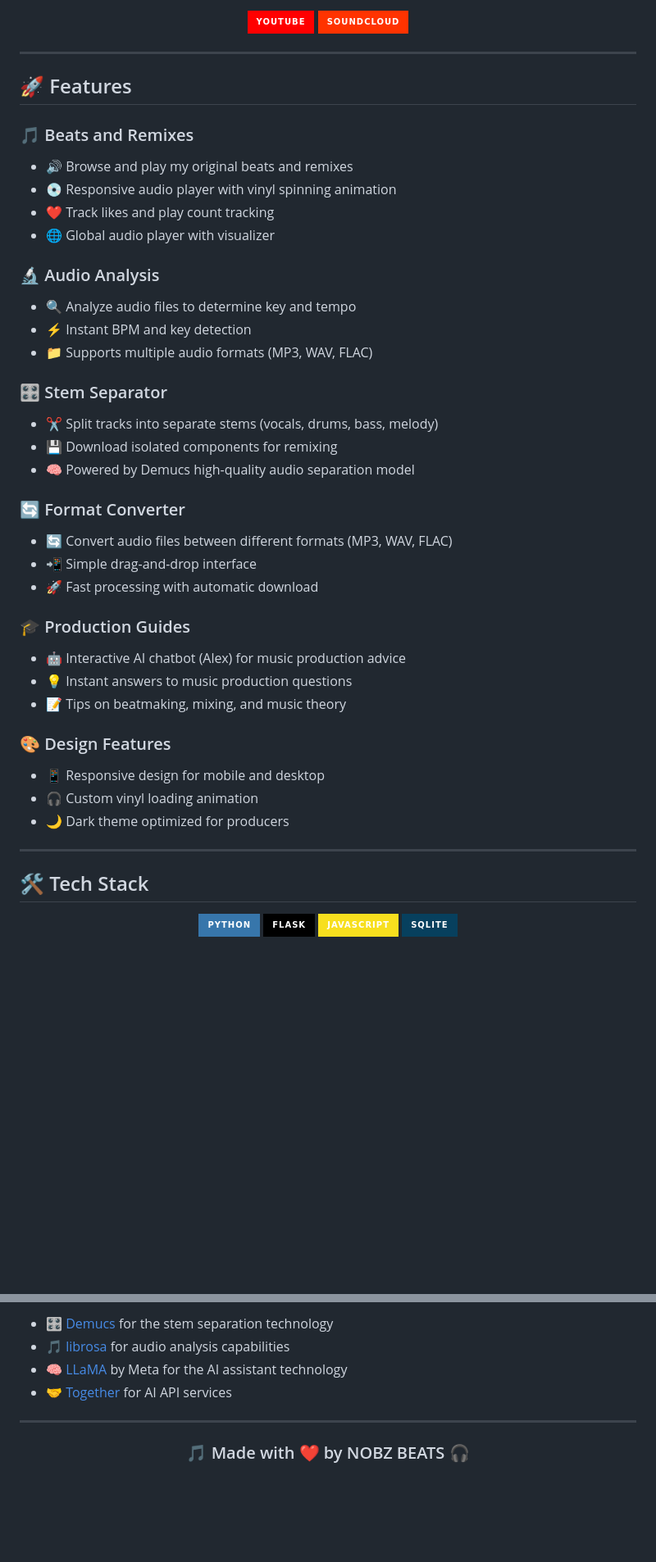
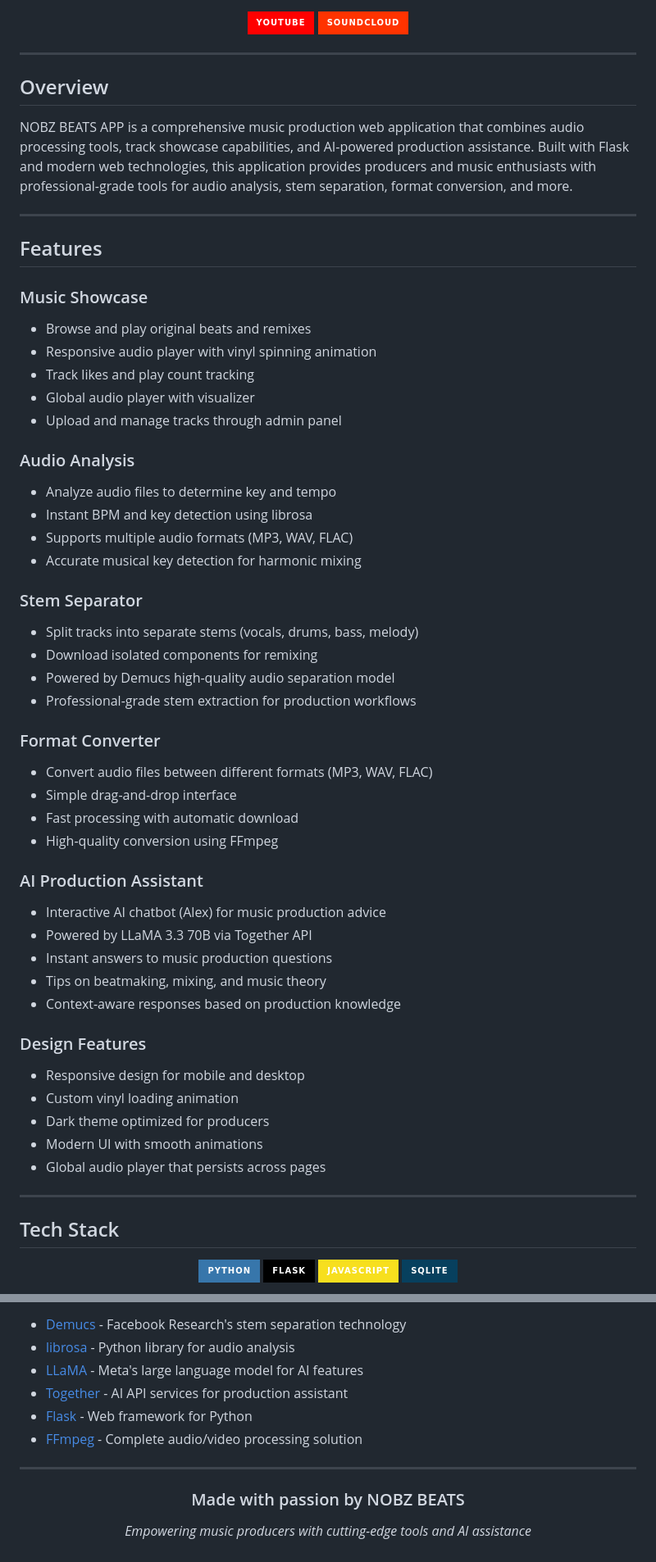
Before and after one commit to nobz226/nobz-beats-app, a Markdown page: README.md, 2 parts joined by grey strips. Shown at 82% size. GitHub-like rendering; badges without logos; blank space fills up the shorter version.

```diff
--- a/README.md
+++ b/README.md
@@ -20,42 +18,56 @@
 
 ---
 
-## 🚀 Features
+## Overview
 
-### 🎵 Beats and Remixes
-- 🔊 Browse and play my original beats and remixes
-- 💿 Responsive audio player with vinyl spinning animation
-- ❤️ Track likes and play count tracking
-- 🌐 Global audio player with visualizer
-
-### 🔬 Audio Analysis
-- 🔍 Analyze audio files to determine key and tempo
-- ⚡ Instant BPM and key detection
-- 📁 Supports multiple audio formats (MP3, WAV, FLAC)
-
-### 🎛️ Stem Separator
-- ✂️ Split tracks into separate stems (vocals, drums, bass, melody)
-- 💾 Download isolated components for remixing
-- 🧠 Powered by Demucs high-quality audio separation model
-
-### 🔄 Format Converter
-- 🔄 Convert audio files between different formats (MP3, WAV, FLAC)
-- 📲 Simple drag-and-drop interface
-- 🚀 Fast processing with automatic download
-
-### 🎓 Production Guides
-- 🤖 Interactive AI chatbot (Alex) for music production advice
-- 💡 Instant answers to music production questions
-- 📝 Tips on beatmaking, mixing, and music theory
-
-### 🎨 Design Features
-- 📱 Responsive design for mobile and desktop
-- 🎧 Custom vinyl loading animation
-- 🌙 Dark theme optimized for producers
+NOBZ BEATS APP is a comprehensive music production web application that combines audio processing tools, track showcase capabilities, and AI-powered production assistance. Built with Flask and modern web technologies, this application provides producers and music enthusiasts with professional-grade tools for audio analysis, stem separation, format conversion, and more.
 
 ---
 
-## 🛠️ Tech Stack
+## Features
+
+### Music Showcase
+- Browse and play original beats and remixes
+- Responsive audio player with vinyl spinning animation
+- Track likes and play count tracking
+- Global audio player with visualizer
+- Upload and manage tracks through admin panel
+
+### Audio Analysis
+- Analyze audio files to determine key and tempo
+- Instant BPM and key detection using librosa
+- Supports multiple audio formats (MP3, WAV, FLAC)
+- Accurate musical key detection for harmonic mixing
+
+### Stem Separator
+- Split tracks into separate stems (vocals, drums, bass, melody)
+- Download isolated components for remixing
+- Powered by Demucs high-quality audio separation model
+- Professional-grade stem extraction for production workflows
+
+### Format Converter
+- Convert audio files between different formats (MP3, WAV, FLAC)
+- Simple drag-and-drop interface
+- Fast processing with automatic download
+- High-quality conversion using FFmpeg
+
+### AI Production Assistant
+- Interactive AI chatbot (Alex) for music production advice
+- Powered by LLaMA 3.3 70B via Together API
+- Instant answers to music production questions
+- Tips on beatmaking, mixing, and music theory
+- Context-aware responses based on production knowledge
+
+### Design Features
+- Responsive design for mobile and desktop
+- Custom vinyl loading animation
+- Dark theme optimized for producers
+- Modern UI with smooth animations
+- Global audio player that persists across pages
+
+---
+
+## Tech Stack
 
 <div align="center">
 
@@ -237,13 +326,17 @@ This project is licensed under the MIT License - see the LICENSE file for detail
 
-- 🎛️ [Demucs](https://github.com/facebookresearch/demucs) for the stem separation technology
-- 🎵 [librosa](https://librosa.org/) for audio analysis capabilities
-- 🧠 [LLaMA](https://ai.meta.com/llama/) by Meta for the AI assistant technology
-- 🤝 [Together](https://www.together.ai/) for AI API services
+- [Demucs](https://github.com/facebookresearch/demucs) - Facebook Research's stem separation technology
+- [librosa](https://librosa.org/) - Python library for audio analysis
+- [LLaMA](https://ai.meta.com/llama/) - Meta's large language model for AI features
+- [Together](https://www.together.ai/) - AI API services for production assistant
+- [Flask](https://flask.palletsprojects.com/) - Web framework for Python
+- [FFmpeg](https://ffmpeg.org/) - Complete audio/video processing solution
 
 ---
 
 <div align="center">
 
-  ### 🎵 Made with ❤️ by NOBZ BEATS 🎧
+  ### Made with passion by NOBZ BEATS
+
+  *Empowering music producers with cutting-edge tools and AI assistance*
 
 </div>
```
Also changed, not shown: other parts of README.md (+171 -96 lines).
